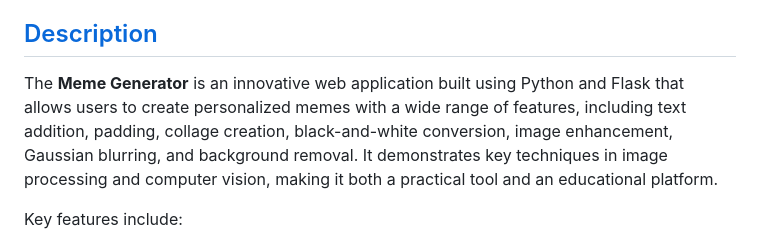
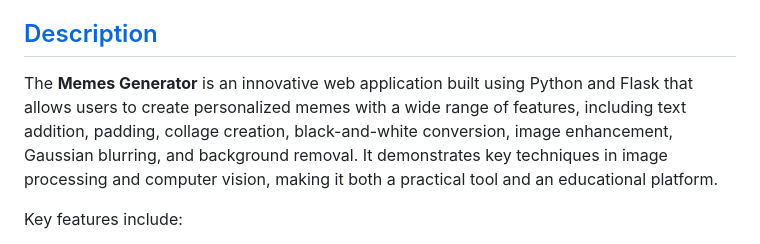
Before and after one commit to Sk-Azraf-Sami/Memes-Generator, a Markdown page: README.md, the part around the change. GitHub-like rendering.

```diff
--- a/README.md
+++ b/README.md
@@ -22,7 +22,7 @@
 
 ## [Description](#description)
 
-The **Meme Generator** is an innovative web application built using Python and Flask that allows users to create personalized memes with a wide range of features, including text addition, padding, collage creation, black-and-white conversion, image enhancement, Gaussian blurring, and background removal. It demonstrates key techniques in image processing and computer vision, making it both a practical tool and an educational platform.
+The **Memes Generator** is an innovative web application built using Python and Flask that allows users to create personalized memes with a wide range of features, including text addition, padding, collage creation, black-and-white conversion, image enhancement, Gaussian blurring, and background removal. It demonstrates key techniques in image processing and computer vision, making it both a practical tool and an educational platform.
 
 Key features include:
 - **Text Addition**: Customize memes with captions and credits.
```
